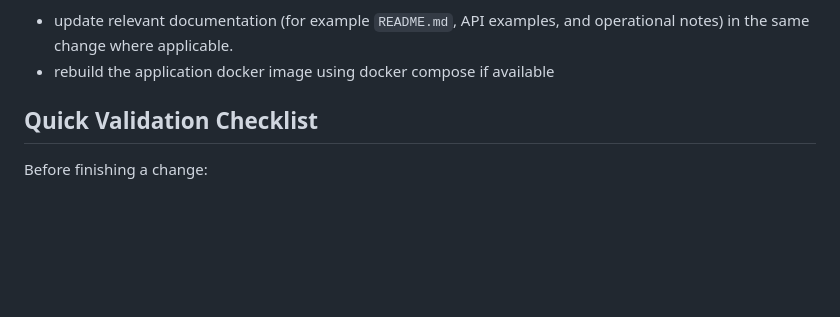
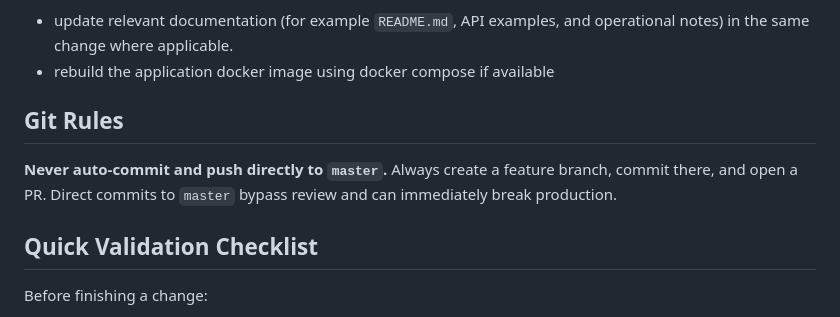
Before and after one commit to FizzyGalacticus/ytdm, a Markdown page: AGENTS.md, the part around the change. Rendered like a GitHub page; blank space fills up the shorter version.

Commit message:
bad robot

```diff
--- a/AGENTS.md
+++ b/AGENTS.md
@@ -111,6 +111,10 @@ docker build -t ytdm .
   - update relevant documentation (for example `README.md`, API examples, and operational notes) in the same change where applicable.
   - rebuild the application docker image using docker compose if available
 
+## Git Rules
+
+**Never auto-commit and push directly to `master`.** Always create a feature branch, commit there, and open a PR. Direct commits to `master` bypass review and can immediately break production.
+
 ## Quick Validation Checklist
 
 Before finishing a change:
```
